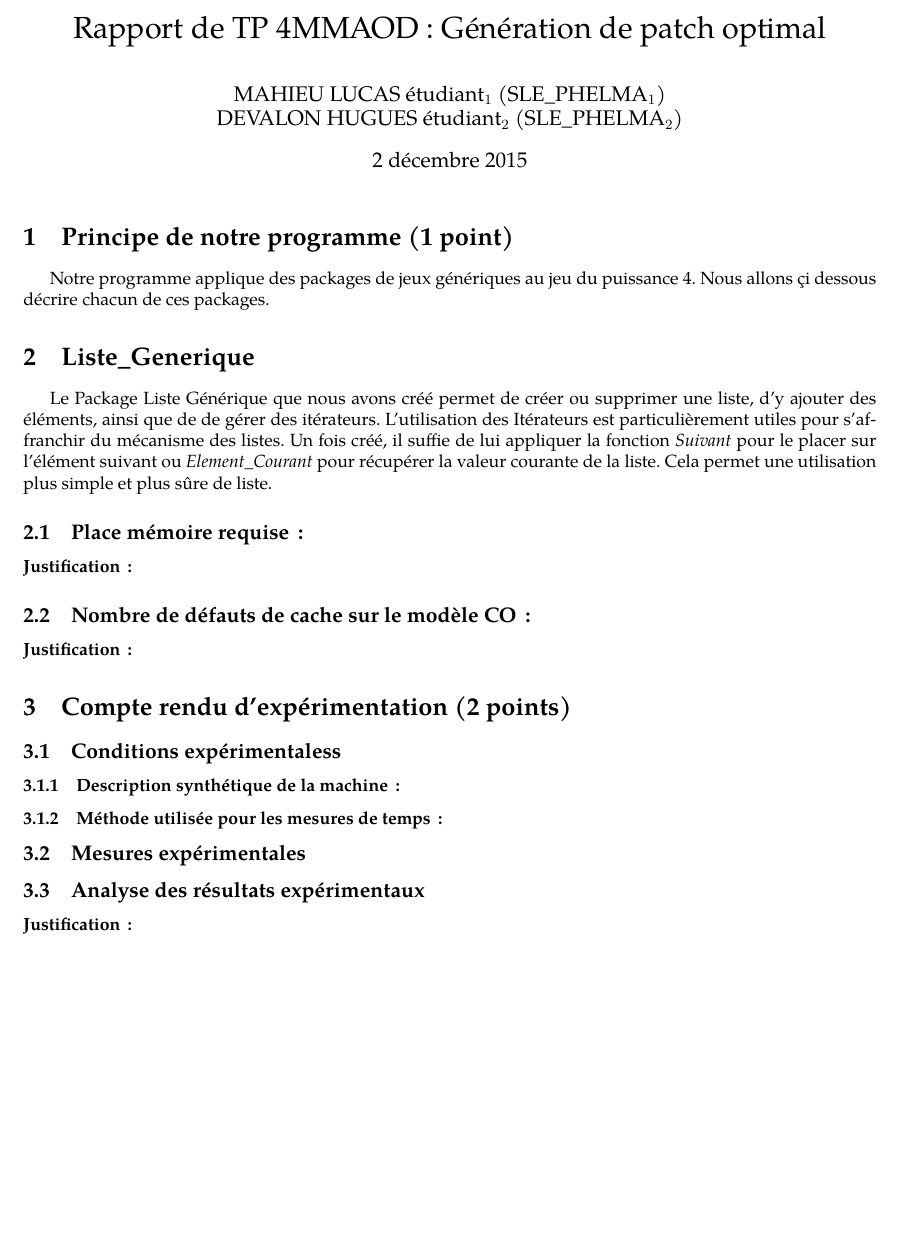
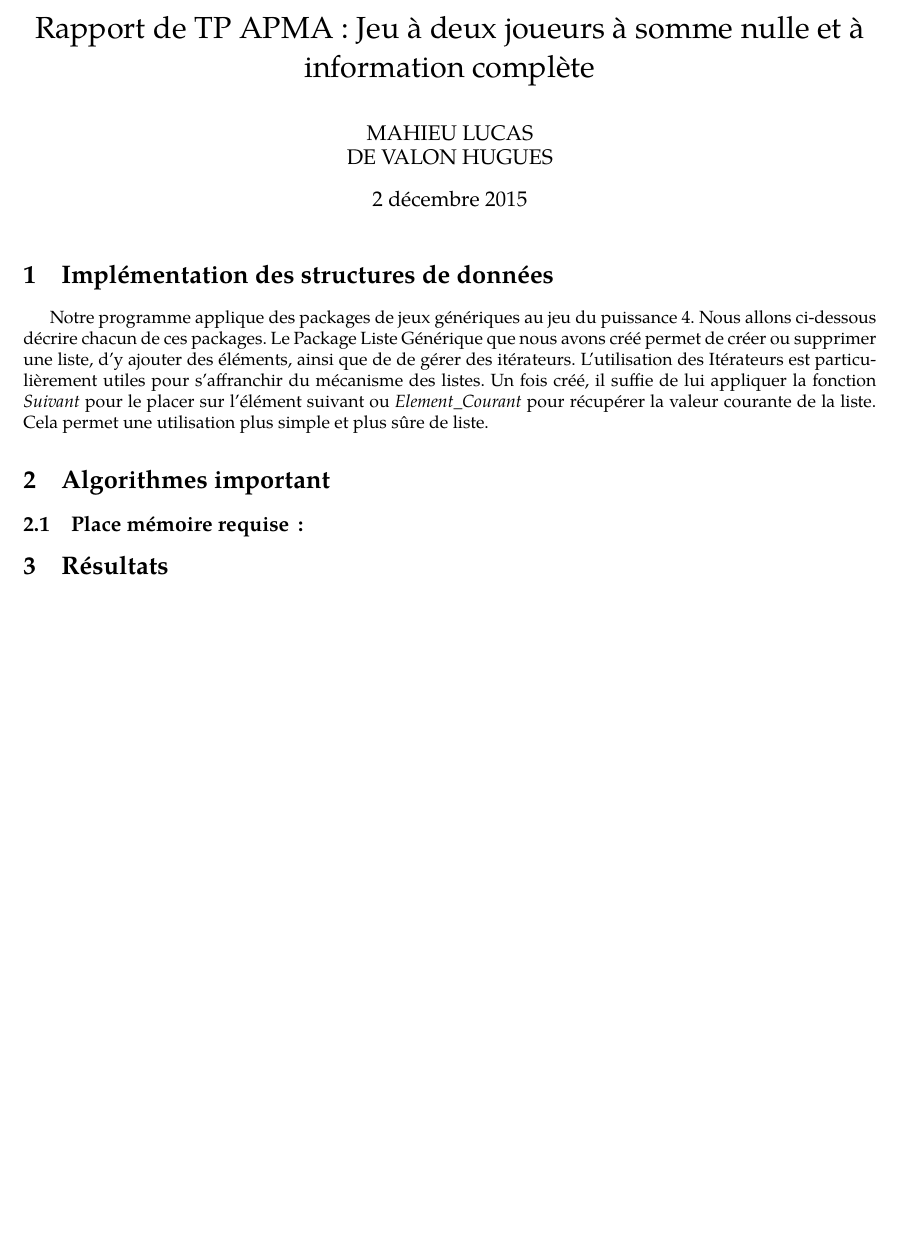
Before and after one commit to LucasMahieu/Ada_Puissance4, a LaTeX document (rapport/rapport.tex): part of the page, cut at the place of the change. Compiled offline with pdfLaTeX.

Commit message:
Base du rapport

```diff
--- a/rapport/rapport.tex
+++ b/rapport/rapport.tex
@@ -16,10 +16,11 @@
 \RequirePackage{listings} % pour mettre des listings
 % Fin Préambule; package qui peuvent être utiles
 
-\title{Rapport de TP 4MMAOD : Génération de patch optimal}
-\author{
-MAHIEU LUCAS étudiant$_1$ (SLE\_PHELMA$_1$)
-\\ DEVALON HUGUES étudiant$_2$ (SLE\_PHELMA$_2$)
+\title {Rapport de TP APMA : Jeu à deux joueurs à somme nulle et à information complète}
+\author
+{
+    MAHIEU LUCAS
+    \\ DE VALON HUGUES
 }
 
 \begin{document}
@@ -27,58 +28,35 @@ MAHIEU LUCAS étudiant$_1$ (SLE\_PHELMA$_1$)
 \maketitle
 
 %%%%%%%%%%%%%%%%%%%%%%%%%%%%%%%%%%%%%%%%%%%%%%
-
-%%%%%%%%%%%%%%%%%%%%%%%%%%%%%%%%%%%%%%%%%%%%%%
-\section{Principe de notre  programme (1 point)}
+\section{Implémentation des structures de données}
 {
+    % Présentation
+    % Tableau de joueurs
+    % Liste Générique
     Notre programme applique des packages de jeux génériques au jeu du puissance 4.
-	Nous allons çi dessous décrire chacun de ces packages.
+    Nous allons ci-dessous décrire chacun de ces packages.
+    Le Package Liste Générique que nous avons créé permet de créer ou supprimer une liste, d'y ajouter des éléments, ainsi que de de gérer des itérateurs. L'utilisation des Itérateurs est particulièrement utiles pour s'affranchir du mécanisme des listes. Un fois créé, il suffie de lui appliquer la fonction {\em Suivant} pour le placer sur l'élément suivant ou {\em Element\_Courant} pour récupérer la valeur courante de la liste. Cela permet une utilisation plus simple et plus sûre de liste.
 }
 
 %%%%%%%%%%%%%%%%%%%%%%%%%%%%%%%%%%%%%%%%%%%%%%
-\section{Liste\_Generique}
-%  \subsection{}
-   % \paragraph{}
+\section{Algorithmes important}
 {
-    Le Package Liste Générique que nous avons créé permet de créer ou supprimer une liste, d'y ajouter des éléments, ainsi que de de gérer des itérateurs. L'utilisation des Itérateurs est particulièrement utiles pour s'affranchir du mécanisme des listes. Un fois créé, il suffie de lui appliquer la fonction {\em Suivant} pour le placer sur l'élément suivant ou {\em Element\_Courant} pour récupérer la valeur courante de la liste. Cela permet une utilisation plus simple et plus sûre de liste.
-     }
+    % Est_Gagnant
+    % Eval
+    % Min_Max
+    % Aléatoire
+    % Partie
     \subsection{Place mémoire requise\,: }
-    \paragraph{Justification\,: }
     {
 
     }
-
-  \subsection{Nombre de défauts de cache sur le modèle CO\,: }
-    \paragraph{Justification\,: }
-    {
-
 }
 
-
-%%%%%%%%%%%%%%%%%%%%%%%%%%%%%%%%%%%%%%%%%%%%%%
-\section{Compte rendu d'expérimentation (2 points)}
-  \subsection{Conditions expérimentaless}
-
-    \subsubsection{Description synthétique de la machine\,:}
+\section{Résultats}
 {
-
+    % Résultats généraux
+    % Ordinateur contre lui-même
 }
-
-    \subsubsection{Méthode utilisée pour les mesures de temps\,: }
-      {
-
-      }
-
-  \subsection{Mesures expérimentales}
-
-\subsection{Analyse des résultats expérimentaux}
-\paragraph{Justification\,: }
-{
-
-
-}
-
-%%%%%%%%%%%%%%%%%%%%%%%%%%%%%%%%%%%%%%%%%%%%%%
 
 \end{document}
 %% Fin mise au format
```
Lines whose indentation alone changed are shown as unchanged.
